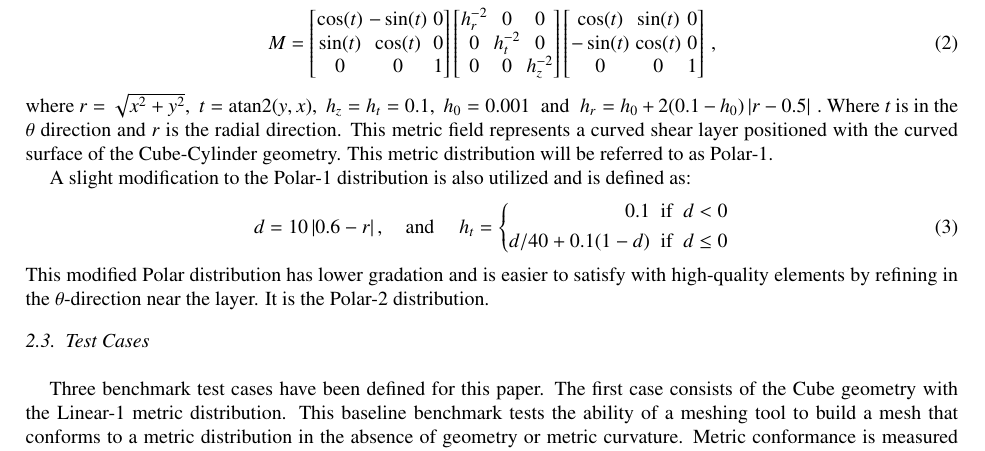
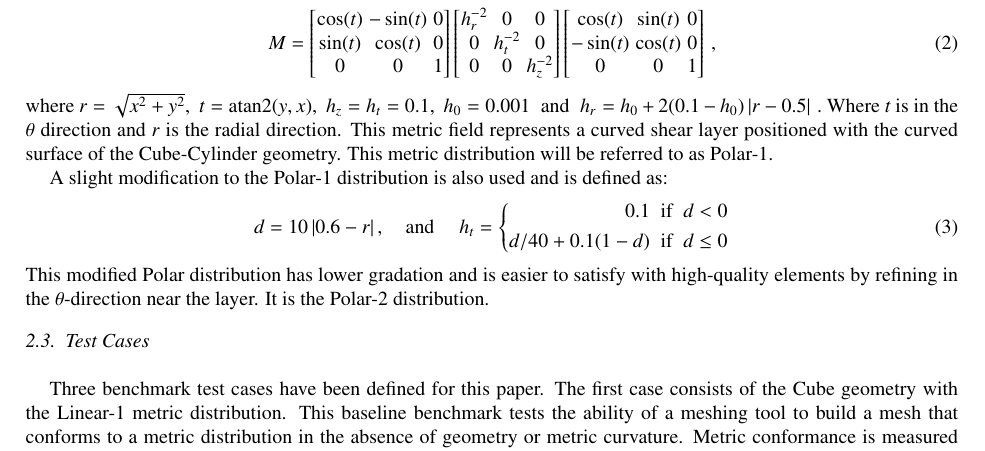
Before and after one commit to UGAWG/imr-1-mirror, a LaTeX paper (main.tex): part of page 3 of 13, cut so that both start at the same text. Compiled offline with pdfLaTeX.

Commit message:
Kleb, simplfy

```diff
--- a/main.tex
+++ b/main.tex
@@ -396,7 +396,8 @@ Where $t$ is in the $\theta$ direction and $r$ is the radial direction.
 This metric field represents a curved shear layer positioned with the curved surface of the Cube-Cylinder geometry.
 This metric distribution will be referred to as Polar-1.
 
-A slight modification to the Polar-1 distribution is also utilized and is defined as:
+A slight modification to the Polar-1 distribution is also used
+and is defined as:
 \begin{equation}
   d = 10 \left|0.6 - r\right|, \textrm{\quad and \quad} h_t =
   \left\{
```
